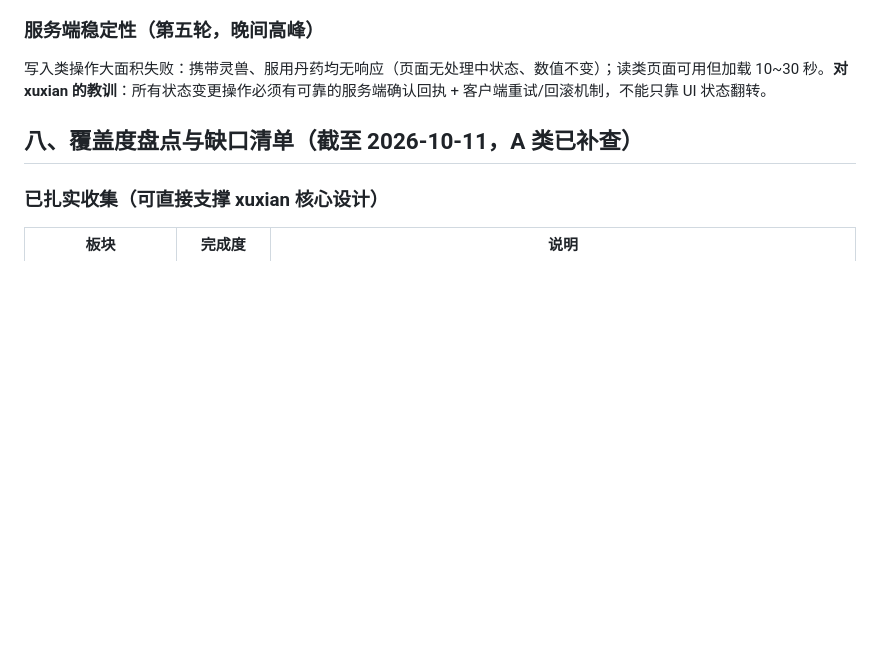
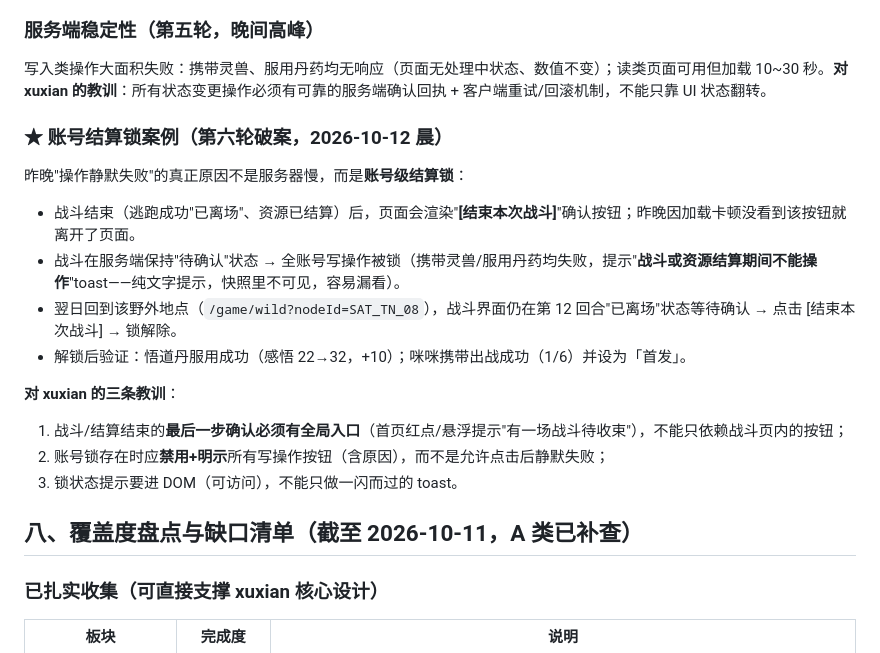
Before and after one commit to Dreamshe-92/xiuxian, a Markdown page: docs/万界道友-游戏流程调研.md, the part around the change. GitHub-like rendering; blank space fills up the shorter version.

Commit message:
破案：账号结算锁（战斗结束未点确认按钮导致写操作全锁），解锁后悟道丹/携带出战均成功

```diff
--- a/docs/万界道友-游戏流程调研.md
+++ b/docs/万界道友-游戏流程调研.md
@@ -314,6 +314,20 @@
 
 写入类操作大面积失败：携带灵兽、服用丹药均无响应（页面无处理中状态、数值不变）；读类页面可用但加载 10~30 秒。**对 xuxian 的教训**：所有状态变更操作必须有可靠的服务端确认回执 + 客户端重试/回滚机制，不能只靠 UI 状态翻转。
 
+### ★ 账号结算锁案例（第六轮破案，2026-10-12 晨）
+
+昨晚"操作静默失败"的真正原因不是服务器慢，而是**账号级结算锁**：
+
+- 战斗结束（逃跑成功"已离场"、资源已结算）后，页面会渲染"**[结束本次战斗]**"确认按钮；昨晚因加载卡顿没看到该按钮就离开了页面。
+- 战斗在服务端保持"待确认"状态 → 全账号写操作被锁（携带灵兽/服用丹药均失败，提示"**战斗或资源结算期间不能操作**"toast——纯文字提示，快照里不可见，容易漏看）。
+- 翌日回到该野外地点（`/game/wild?nodeId=SAT_TN_08`），战斗界面仍在第 12 回合"已离场"状态等待确认 → 点击 [结束本次战斗] → 锁解除。
+- 解锁后验证：悟道丹服用成功（感悟 22→32，+10）；咪咪携带出战成功（1/6）并设为「首发」。
+
+**对 xuxian 的三条教训**：
+1. 战斗/结算结束的**最后一步确认必须有全局入口**（首页红点/悬浮提示"有一场战斗待收束"），不能只依赖战斗页内的按钮；
+2. 账号锁存在时应**禁用+明示**所有写操作按钮（含原因），而不是允许点击后静默失败；
+3. 锁状态提示要进 DOM（可访问），不能只做一闪而过的 toast。
+
 ## 八、覆盖度盘点与缺口清单（截至 2026-10-11，A 类已补查）
 
 ### 已扎实收集（可直接支撑 xuxian 核心设计）
```
